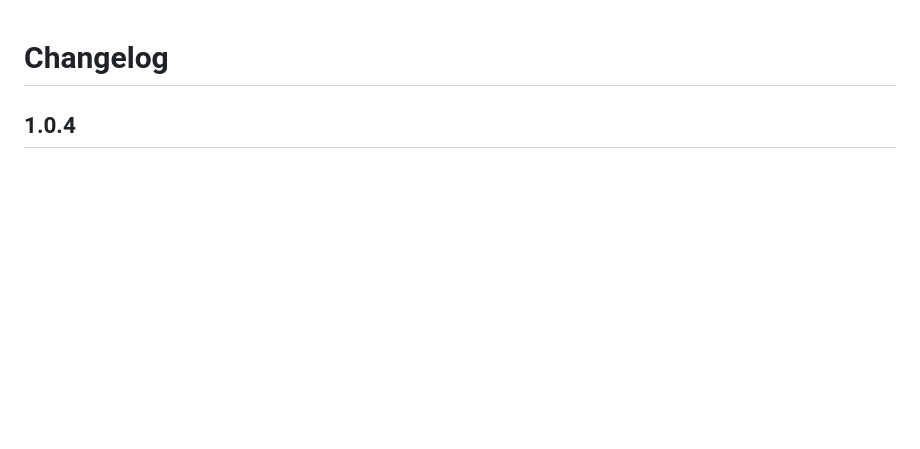
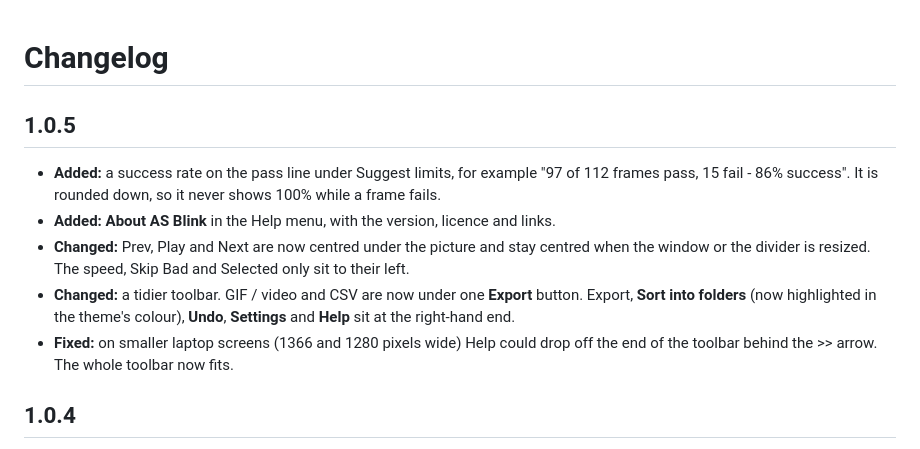
Before and after one commit to Astro5hed/AS-Blink, a Markdown page: CHANGELOG.md, the part around the change. Drawn GitHub-style; blank space fills up the shorter version.

```diff
--- a/CHANGELOG.md
+++ b/CHANGELOG.md
@@ -1,4 +1,12 @@
 # Changelog
+
+## 1.0.5
+
+- **Added:** a success rate on the pass line under Suggest limits, for example "97 of 112 frames pass, 15 fail - 86% success". It is rounded down, so it never shows 100% while a frame fails.
+- **Added:** **About AS Blink** in the Help menu, with the version, licence and links.
+- **Changed:** Prev, Play and Next are now centred under the picture and stay centred when the window or the divider is resized. The speed, Skip Bad and Selected only sit to their left.
+- **Changed:** a tidier toolbar. GIF / video and CSV are now under one **Export** button. Export, **Sort into folders** (now highlighted in the theme's colour), **Undo**, **Settings** and **Help** sit at the right-hand end.
+- **Fixed:** on smaller laptop screens (1366 and 1280 pixels wide) Help could drop off the end of the toolbar behind the >> arrow. The whole toolbar now fits.
 
 ## 1.0.4
 
```
Also changed, not shown: README.md (+5 -7 lines), screenshots/video.png, 3 other files.
